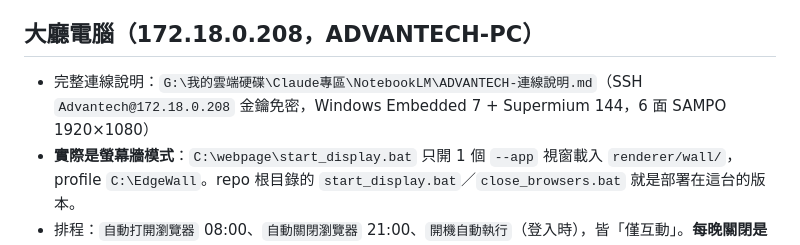
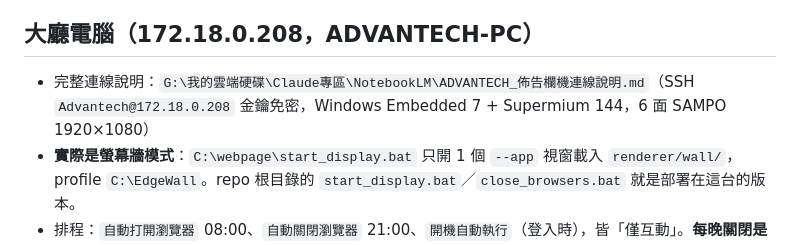
Before and after one commit to tpower1060601-sudo/community-bulletin-board, a Markdown page: CLAUDE.md, the part around the change. Drawn GitHub-style.

Commit message:
docs: 大廳電腦連線說明改名為 ADVANTECH_佈告欄機連線說明.md，更新引用
Co-Authored-By: Claude Sonnet 5.5 <noreply@anthropic.com>

```diff
--- a/CLAUDE.md
+++ b/CLAUDE.md
@@ -271,7 +271,7 @@ Windows 7／WES7 用舊字碼頁（Big5）解讀 `.bat`，若檔案內含全形
 - **AnyDesk**：使用者確認在用，保留不動
 
 ## 大廳電腦（172.18.0.208，ADVANTECH-PC）
-- 完整連線說明：`G:\我的雲端硬碟\Claude專區\NotebookLM\ADVANTECH-連線說明.md`（SSH `Advantech@172.18.0.208` 金鑰免密，Windows Embedded 7 + Supermium 144，6 面 SAMPO 1920×1080）
+- 完整連線說明：`G:\我的雲端硬碟\Claude專區\NotebookLM\ADVANTECH_佈告欄機連線說明.md`（SSH `Advantech@172.18.0.208` 金鑰免密，Windows Embedded 7 + Supermium 144，6 面 SAMPO 1920×1080）
 - **實際是螢幕牆模式**：`C:\webpage\start_display.bat` 只開 1 個 `--app` 視窗載入 `renderer/wall/`，profile `C:\EdgeWall`。repo 根目錄的 `start_display.bat`／`close_browsers.bat` 就是部署在這台的版本。
 - 排程：`自動打開瀏覽器` 08:00、`自動關閉瀏覽器` 21:00、`開機自動執行`（登入時），皆「僅互動」。**每晚關閉是配合螢幕關閉的正常作息，不是崩潰。**
 - 2026-10-21：
```
